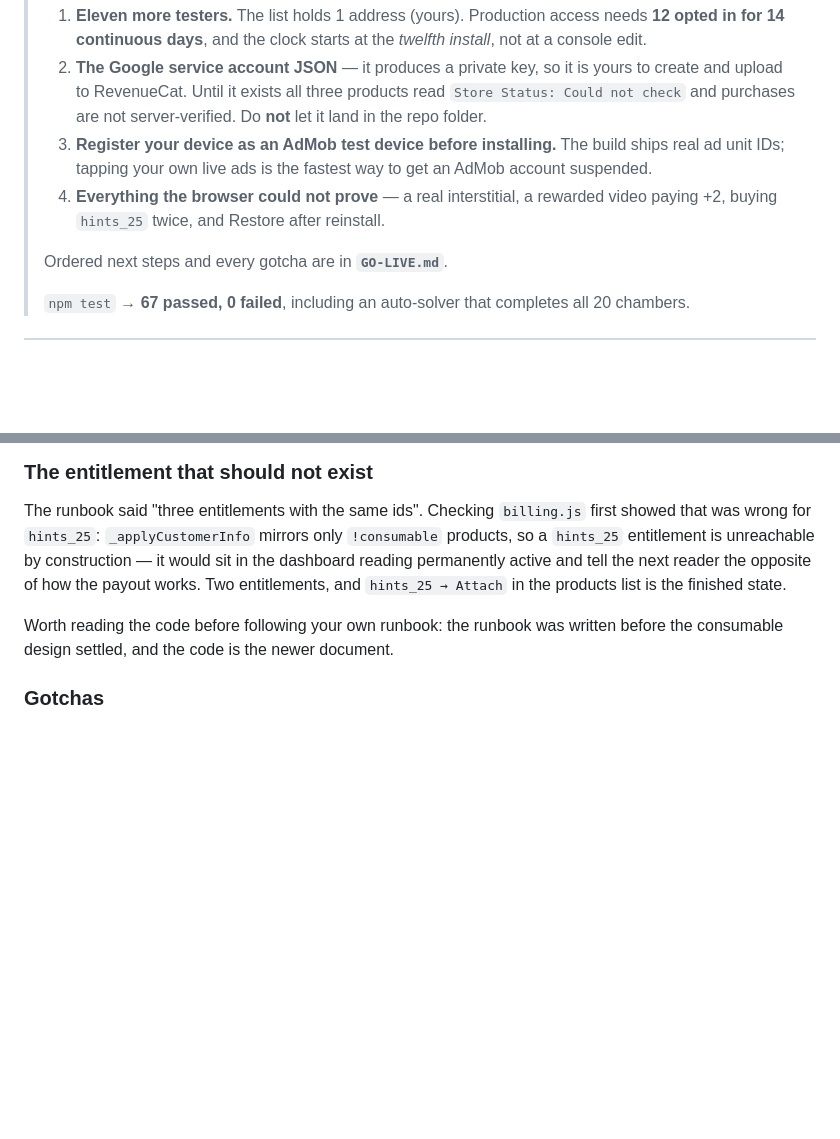
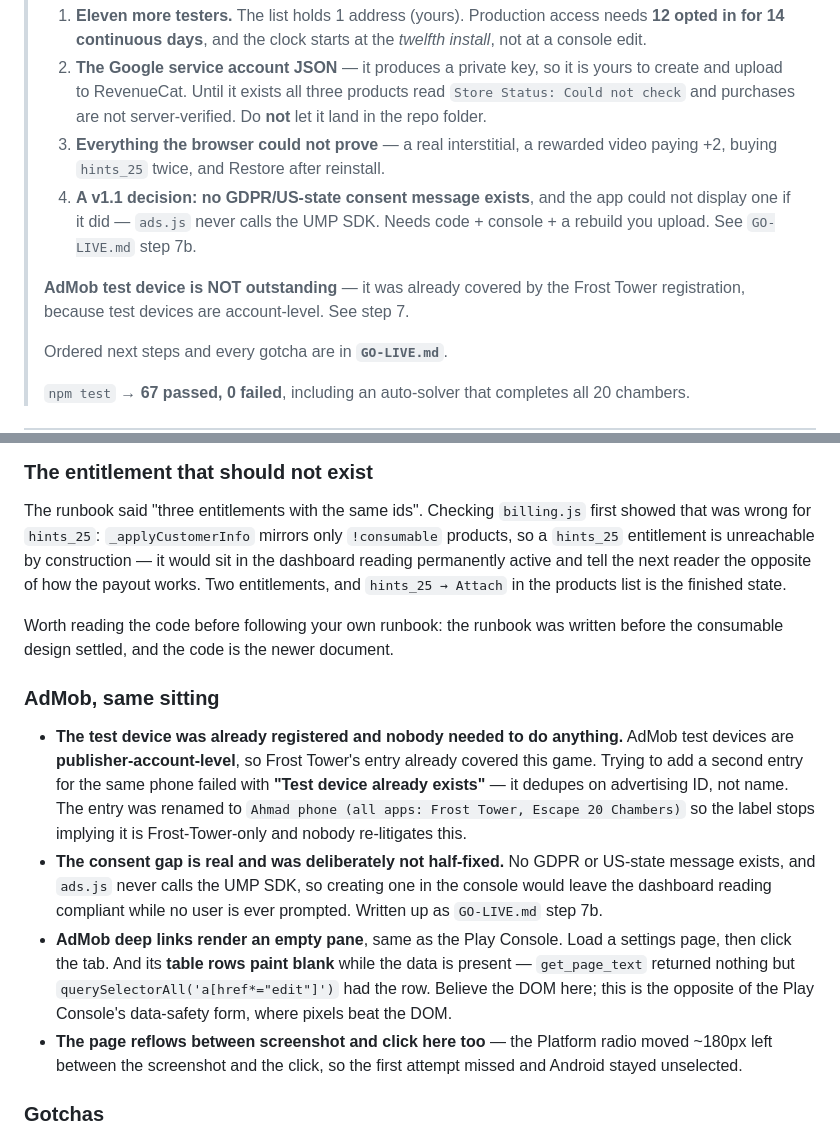
Before and after one commit to ahmadessam1997/escape-chambers, a Markdown page: SESSION-NOTES.md, 2 parts joined by grey strips. Drawn GitHub-style; blank space fills up the shorter version.

```diff
--- a/SESSION-NOTES.md
+++ b/SESSION-NOTES.md
@@ -20,12 +20,16 @@
 >    is yours to create and upload to RevenueCat. Until it exists all three
 >    products read `Store Status: Could not check` and purchases are not
 >    server-verified. Do **not** let it land in the repo folder.
-> 3. **Register your device as an AdMob test device before installing.** The
->    build ships real ad unit IDs; tapping your own live ads is the fastest
->    way to get an AdMob account suspended.
-> 4. **Everything the browser could not prove** — a real interstitial, a
+> 3. **Everything the browser could not prove** — a real interstitial, a
 >    rewarded video paying +2, buying `hints_25` twice, and Restore after
 >    reinstall.
+> 4. **A v1.1 decision: no GDPR/US-state consent message exists**, and the
+>    app could not display one if it did — `ads.js` never calls the UMP SDK.
+>    Needs code + console + a rebuild you upload. See `GO-LIVE.md` step 7b.
+>
+> **AdMob test device is NOT outstanding** — it was already covered by the
+> Frost Tower registration, because test devices are account-level. See
+> step 7.
 >
 > Ordered next steps and every gotcha are in **`GO-LIVE.md`**.
 >
@@ -53,6 +57,29 @@ is the finished state.
 Worth reading the code before following your own runbook: the runbook was
 written before the consumable design settled, and the code is the newer
 document.
+
+### AdMob, same sitting
+
+- **The test device was already registered and nobody needed to do anything.**
+  AdMob test devices are **publisher-account-level**, so Frost Tower's entry
+  already covered this game. Trying to add a second entry for the same phone
+  failed with **"Test device already exists"** — it dedupes on advertising
+  ID, not name. The entry was renamed to
+  `Ahmad phone (all apps: Frost Tower, Escape 20 Chambers)` so the label
+  stops implying it is Frost-Tower-only and nobody re-litigates this.
+- **The consent gap is real and was deliberately not half-fixed.** No GDPR
+  or US-state message exists, and `ads.js` never calls the UMP SDK, so
+  creating one in the console would leave the dashboard reading compliant
+  while no user is ever prompted. Written up as `GO-LIVE.md` step 7b.
+- **AdMob deep links render an empty pane**, same as the Play Console. Load
+  a settings page, then click the tab. And its **table rows paint blank**
+  while the data is present — `get_page_text` returned nothing but
+  `querySelectorAll('a[href*="edit"]')` had the row. Believe the DOM here;
+  this is the opposite of the Play Console's data-safety form, where pixels
+  beat the DOM.
+- **The page reflows between screenshot and click here too** — the Platform
+  radio moved ~180px left between the screenshot and the click, so the first
+  attempt missed and Android stayed unselected.
 
 ### Gotchas
 
```
Also changed, not shown: GO-LIVE.md (+48 -6 lines).
